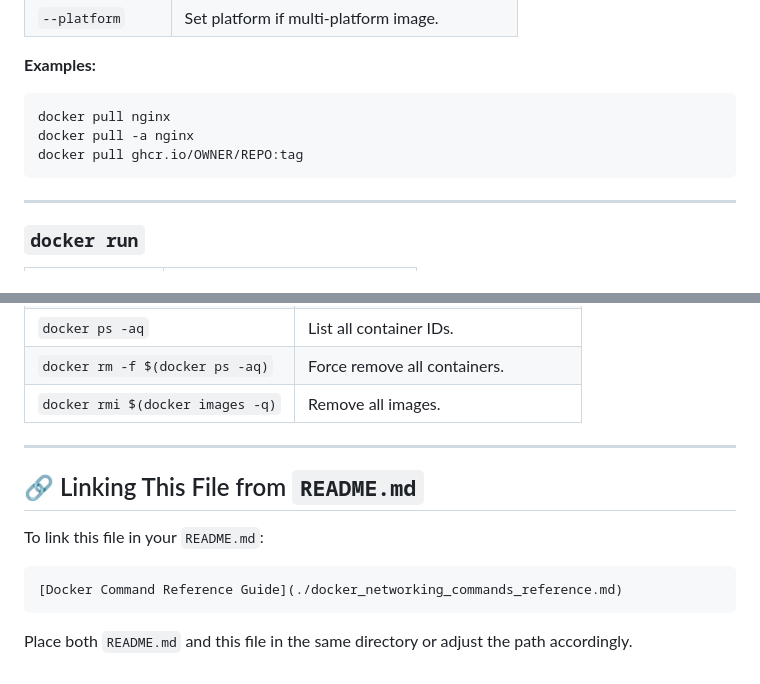
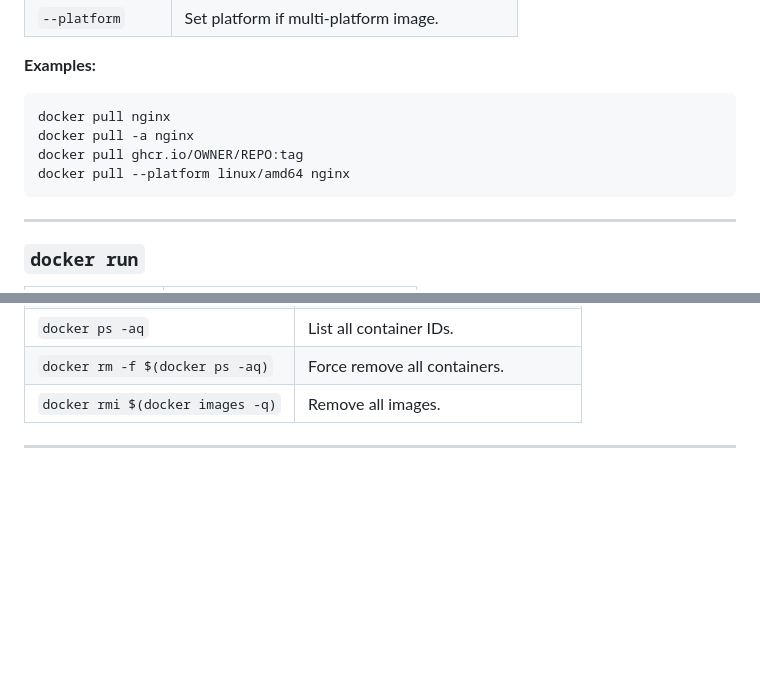
Before and after one commit to ashishah0412/DockerInAction, a Markdown page: 02-Pull-from-Hub-and-Run-Docker-Image/docker_networking_commands_reference.md, 2 parts joined by grey strips. Drawn GitHub-style; blank space fills up the shorter version.

````diff
--- a/02-Pull-from-Hub-and-Run-Docker-Image/docker_networking_commands_reference.md
+++ b/02-Pull-from-Hub-and-Run-Docker-Image/docker_networking_commands_reference.md
@@ -52,6 +52,7 @@ docker images --format "{{.Repository}}:{{.Tag}}"
 docker pull nginx
 docker pull -a nginx
 docker pull ghcr.io/OWNER/REPO:tag
+docker pull --platform linux/amd64 nginx
 ```
 
 ---
@@ -176,13 +177,3 @@ docker rmi -f $(docker images -q)
 | `docker rmi $(docker images -q)` | Remove all images. |
 
 ---
-
-## 🔗 Linking This File from `README.md`
-
-To link this file in your `README.md`:
-
-```markdown
-[Docker Command Reference Guide](./docker_networking_commands_reference.md)
-```
-
-Place both `README.md` and this file in the same directory or adjust the path accordingly.
````
